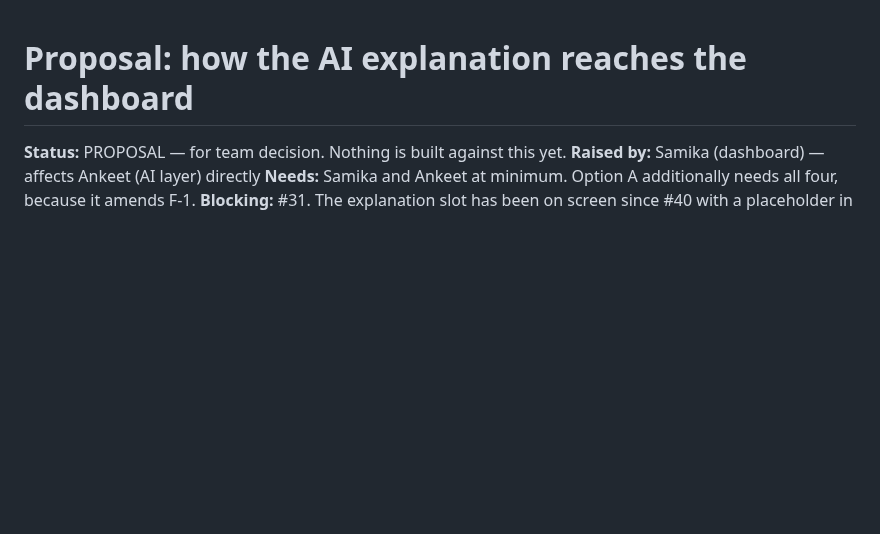
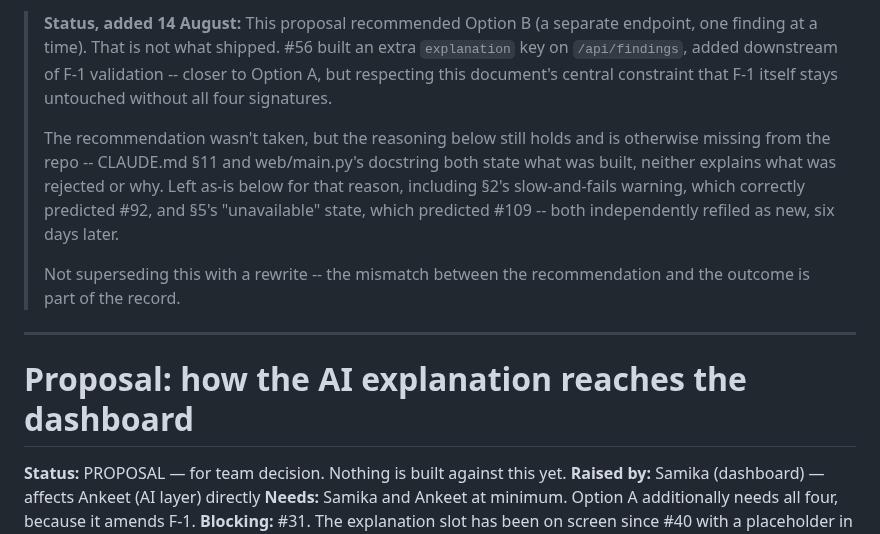
Before and after one commit to ARSH871-bot/Netwise, a Markdown page: docs/design/explanation-delivery.md, the part around the change. Drawn GitHub-style; blank space fills up the shorter version.

Commit message:
Add a status note to this proposal, eight days after it was written
This document was written on 6 August and never opened as a PR. It has
sat on its own branch since, which is how #135 found it: every other
remote branch was merged, this one was not.

WHY LAND IT RATHER THAN DELETE IT

Its recommendation is not what shipped. It recommended Option B -- a
separate endpoint, one finding at a time. #56 built an extra
"explanation" key on /api/findings, which is closer to Option A. That
is not a bad outcome: the key is added downstream of F-1 validation, so
this document's central constraint -- F-1 itself stays untouched
without all four signatures -- was respected by a route the document
did not consider.

But the reasoning is otherwise missing from the repo. CLAUDE.md section
11 and web/main.py's docstring both state what was BUILT; neither
explains what was rejected or why. Someone asking "why not a separate
endpoint?" currently has nowhere to look.

IT PREDICTED TWO THINGS THAT WERE LATER REFILED AS NEW

Both checked against the document rather than remembered:

  section 2  "Explanations are slow and they fail... once per finding,
             with a retry" -- refiled 12 August as #92, explanations
             regenerated on every /api/findings call

  section 5  the "unavailable" state, asked-and-Ollama-did-not-answer,
             which "needs its own treatment and does not have one" --
             refiled 12 August as #109, the dashboard saying "AI
             explanation" over text no AI wrote

Six days apart, by someone who had not read this. That is the argument
for landing it: an unmerged branch cost the team the same two findings
twice.

WHAT THE NOTE DOES NOT DO

It does not rewrite the proposal to match what happened. The mismatch
between the recommendation and the outcome is part of the record, and
tidying it away would remove the only evidence that the decision was
made differently than proposed.

An earlier draft of the note cited the slow-and-fails warning as
section 5. It is section 2; section 5 is the unavailable-state
argument. Corrected before committing, and both are now cited
separately, which is a stronger claim than the wrong single one.

Documentation only. 95 tests pass -- this branch predates main by 183
commits, so that is the 6 August suite; the change adds no code and CI
merges current main before testing.

```diff
--- a/docs/design/explanation-delivery.md
+++ b/docs/design/explanation-delivery.md
@@ -1,3 +1,21 @@
+> **Status, added 14 August:** This proposal recommended Option B (a separate
+> endpoint, one finding at a time). That is not what shipped. #56 built an extra
+> `explanation` key on `/api/findings`, added downstream of F-1 validation --
+> closer to Option A, but respecting this document's central constraint that F-1
+> itself stays untouched without all four signatures.
+>
+> The recommendation wasn't taken, but the reasoning below still holds and is
+> otherwise missing from the repo -- CLAUDE.md §11 and web/main.py's docstring
+> both state what was built, neither explains what was rejected or why. Left
+> as-is below for that reason, including §2's slow-and-fails warning, which
+> correctly predicted #92, and §5's "unavailable" state, which predicted #109 --
+> both independently refiled as new, six days later.
+>
+> Not superseding this with a rewrite -- the mismatch between the recommendation
+> and the outcome is part of the record.
+
+---
+
 # Proposal: how the AI explanation reaches the dashboard
 
 **Status:** PROPOSAL — for team decision. Nothing is built against this yet.
```
